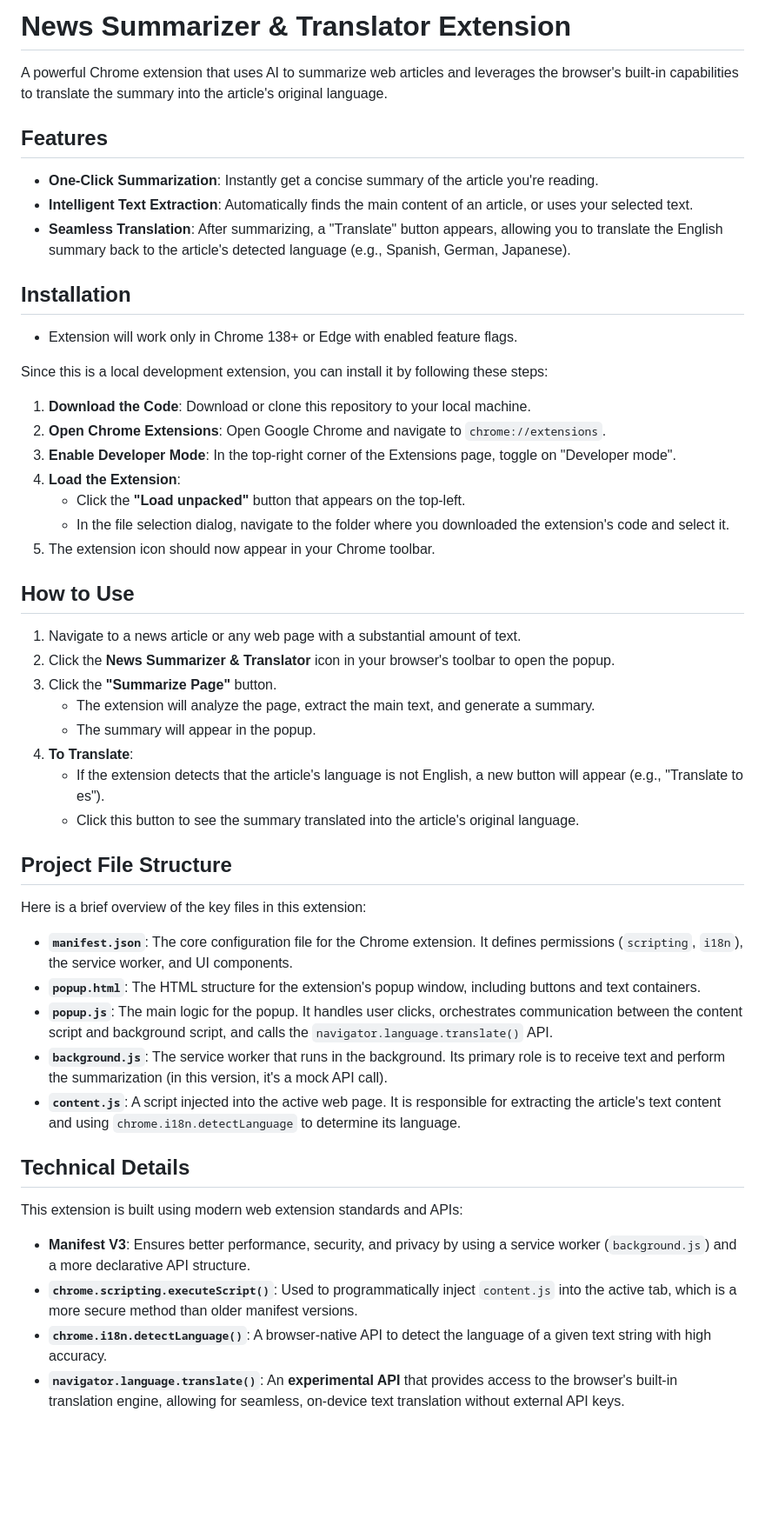
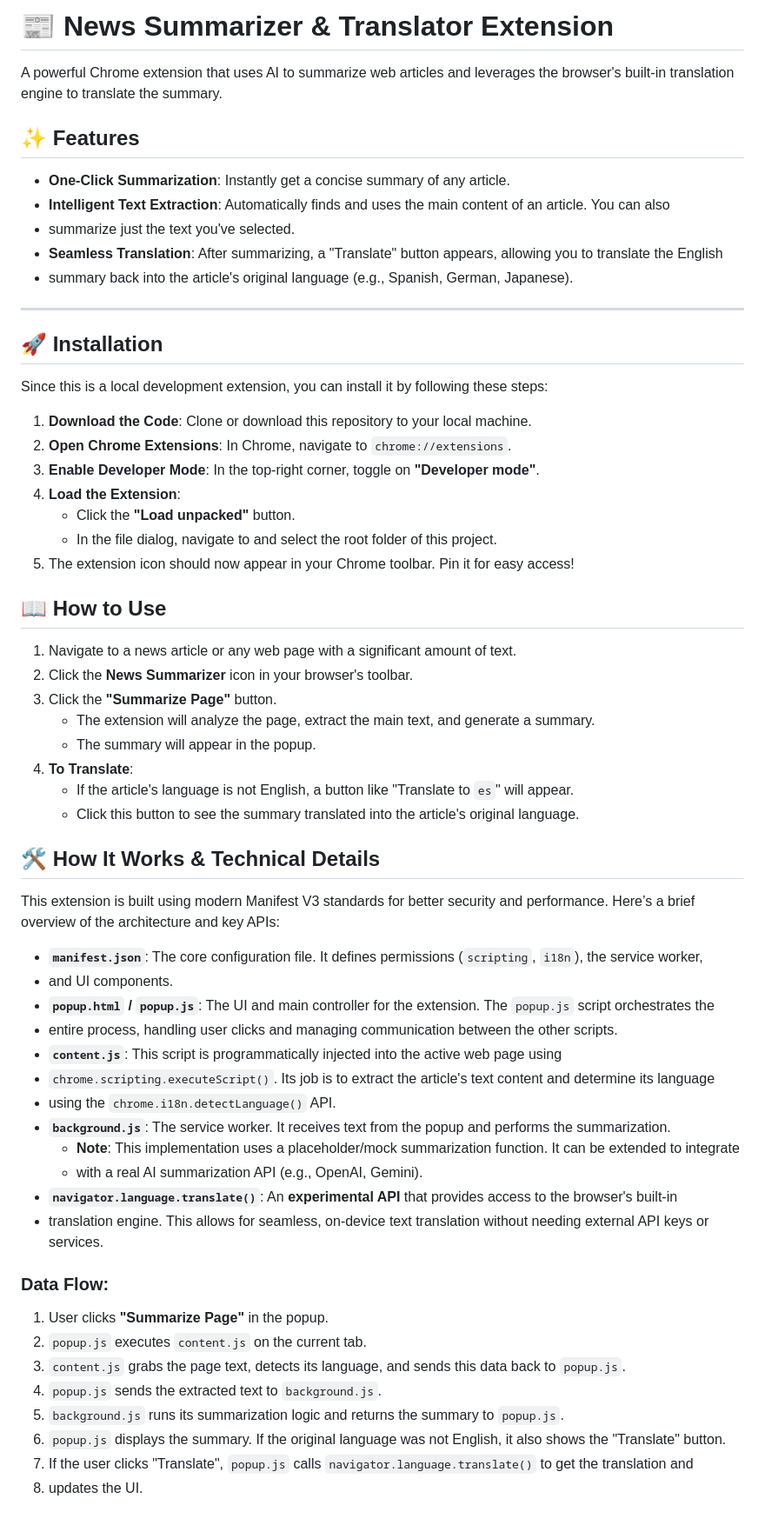
Before and after one commit to doubledare704/news-summarizer-ext, a Markdown page: README.md, the part around the change. Shown at 87% size. Rendered like a GitHub page; blank space fills up the shorter version.

```diff
--- a/README.md
+++ b/README.md
@@ -1,54 +1,66 @@
-# News Summarizer & Translator Extension
+# 📰 News Summarizer & Translator Extension
 
-A powerful Chrome extension that uses AI to summarize web articles and leverages the browser's built-in capabilities to translate the summary into the article's original language.
+A powerful Chrome extension that uses AI to summarize web articles and leverages the browser's built-in translation
+engine to translate the summary.
 
-## Features
+## ✨ Features
 
--   **One-Click Summarization**: Instantly get a concise summary of the article you're reading.
--   **Intelligent Text Extraction**: Automatically finds the main content of an article, or uses your selected text.
--   **Seamless Translation**: After summarizing, a "Translate" button appears, allowing you to translate the English summary back to the article's detected language (e.g., Spanish, German, Japanese).
+-   **One-Click Summarization**: Instantly get a concise summary of any article.
+-   **Intelligent Text Extraction**: Automatically finds and uses the main content of an article. You can also
+- summarize just the text you've selected.
+-   **Seamless Translation**: After summarizing, a "Translate" button appears, allowing you to translate the English
+- summary back into the article's original language (e.g., Spanish, German, Japanese).
 
+---
 
-## Installation
-
-- Extension will work only in Chrome 138+ or Edge with enabled feature flags.
+## 🚀 Installation
 
 Since this is a local development extension, you can install it by following these steps:
 
-1.  **Download the Code**: Download or clone this repository to your local machine.
-2.  **Open Chrome Extensions**: Open Google Chrome and navigate to `chrome://extensions`.
-3.  **Enable Developer Mode**: In the top-right corner of the Extensions page, toggle on "Developer mode".
+1.  **Download the Code**: Clone or download this repository to your local machine.
+2.  **Open Chrome Extensions**: In Chrome, navigate to `chrome://extensions`.
+3.  **Enable Developer Mode**: In the top-right corner, toggle on **"Developer mode"**.
 4.  **Load the Extension**:
-    -   Click the **"Load unpacked"** button that appears on the top-left.
-    -   In the file selection dialog, navigate to the folder where you downloaded the extension's code and select it.
-5.  The extension icon should now appear in your Chrome toolbar.
+    -   Click the **"Load unpacked"** button.
+    -   In the file dialog, navigate to and select the root folder of this project.
+5.  The extension icon should now appear in your Chrome toolbar. Pin it for easy access!
 
-## How to Use
+## 📖 How to Use
 
-1.  Navigate to a news article or any web page with a substantial amount of text.
-2.  Click the **News Summarizer & Translator** icon in your browser's toolbar to open the popup.
+1.  Navigate to a news article or any web page with a significant amount of text.
+2.  Click the **News Summarizer** icon in your browser's toolbar.
 3.  Click the **"Summarize Page"** button.
     -   The extension will analyze the page, extract the main text, and generate a summary.
     -   The summary will appear in the popup.
 4.  **To Translate**:
-    -   If the extension detects that the article's language is not English, a new button will appear (e.g., "Translate to es").
+    -   If the article's language is not English, a button like "Translate to `es`" will appear.
     -   Click this button to see the summary translated into the article's original language.
 
-## Project File Structure
+## 🛠️ How It Works & Technical Details
 
-Here is a brief overview of the key files in this extension:
+This extension is built using modern Manifest V3 standards for better security and performance. Here’s a brief overview
+of the architecture and key APIs:
 
--   **`manifest.json`**: The core configuration file for the Chrome extension. It defines permissions (`scripting`, `i18n`), the service worker, and UI components.
--   **`popup.html`**: The HTML structure for the extension's popup window, including buttons and text containers.
--   **`popup.js`**: The main logic for the popup. It handles user clicks, orchestrates communication between the content script and background script, and calls the `navigator.language.translate()` API.
--   **`background.js`**: The service worker that runs in the background. Its primary role is to receive text and perform the summarization (in this version, it's a mock API call).
--   **`content.js`**: A script injected into the active web page. It is responsible for extracting the article's text content and using `chrome.i18n.detectLanguage` to determine its language.
+-   **`manifest.json`**: The core configuration file. It defines permissions (`scripting`, `i18n`), the service worker,
+- and UI components.
+-   **`popup.html` / `popup.js`**: The UI and main controller for the extension. The `popup.js` script orchestrates the
+- entire process, handling user clicks and managing communication between the other scripts.
+-   **`content.js`**: This script is programmatically injected into the active web page using
+- `chrome.scripting.executeScript()`. Its job is to extract the article's text content and determine its language
+- using the `chrome.i18n.detectLanguage()` API.
+-   **`background.js`**: The service worker. It receives text from the popup and performs the summarization.
+    -   **Note**: This implementation uses a placeholder/mock summarization function. It can be extended to integrate
+    - with a real AI summarization API (e.g., OpenAI, Gemini).
+-   **`navigator.language.translate()`**: An **experimental API** that provides access to the browser's built-in
+- translation engine. This allows for seamless, on-device text translation without needing external API keys or services.
 
-## Technical Details
+### Data Flow:
 
-This extension is built using modern web extension standards and APIs:
-
--   **Manifest V3**: Ensures better performance, security, and privacy by using a service worker (`background.js`) and a more declarative API structure.
--   **`chrome.scripting.executeScript()`**: Used to programmatically inject `content.js` into the active tab, which is a more secure method than older manifest versions.
--   **`chrome.i18n.detectLanguage()`**: A browser-native API to detect the language of a given text string with high accuracy.
--   **`navigator.language.translate()`**: An **experimental API** that provides access to the browser's built-in translation engine, allowing for seamless, on-device text translation without external API keys.
+1.  User clicks **"Summarize Page"** in the popup.
+2.  `popup.js` executes `content.js` on the current tab.
+3.  `content.js` grabs the page text, detects its language, and sends this data back to `popup.js`.
+4.  `popup.js` sends the extracted text to `background.js`.
+5.  `background.js` runs its summarization logic and returns the summary to `popup.js`.
+6.  `popup.js` displays the summary. If the original language was not English, it also shows the "Translate" button.
+7.  If the user clicks "Translate", `popup.js` calls `navigator.language.translate()` to get the translation and
+8. updates the UI.
```
